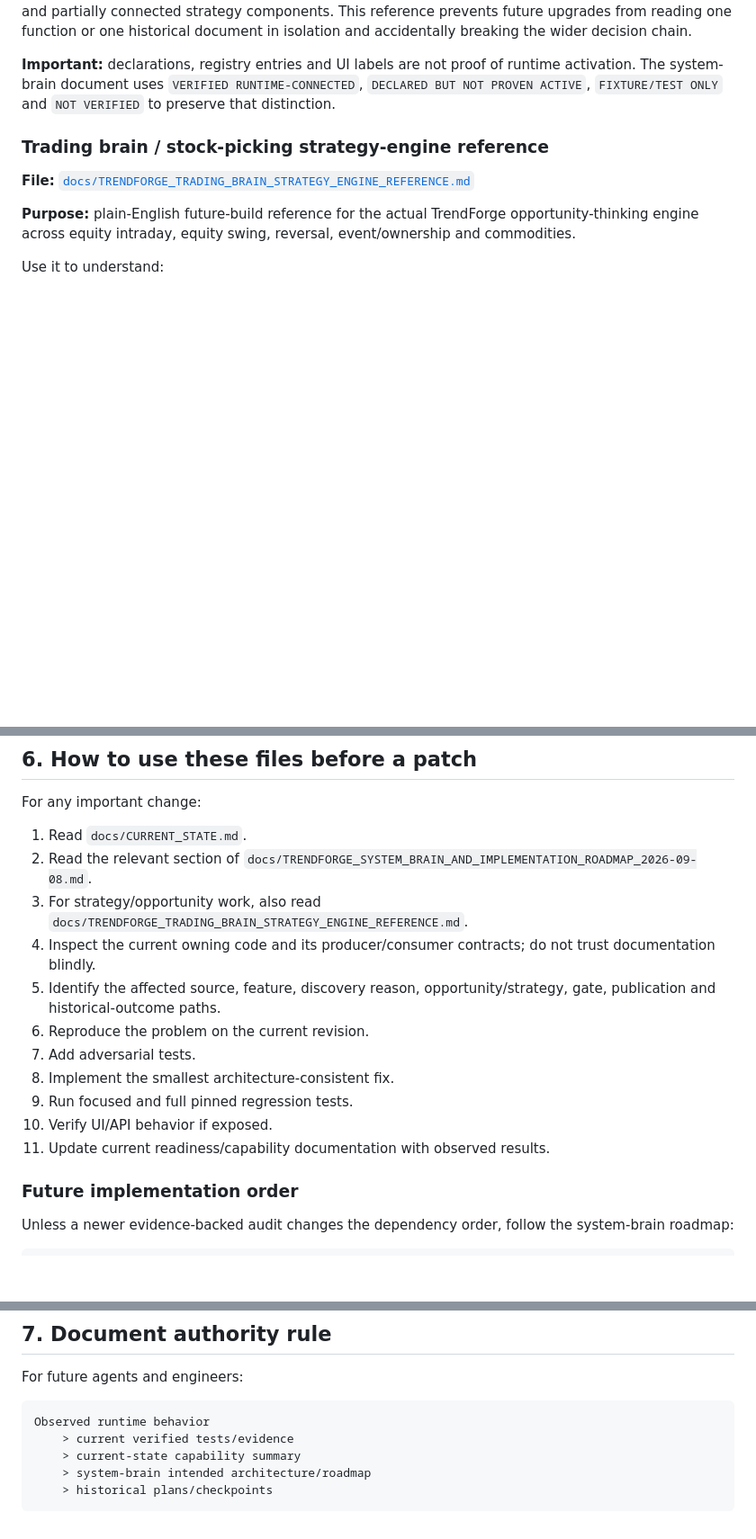
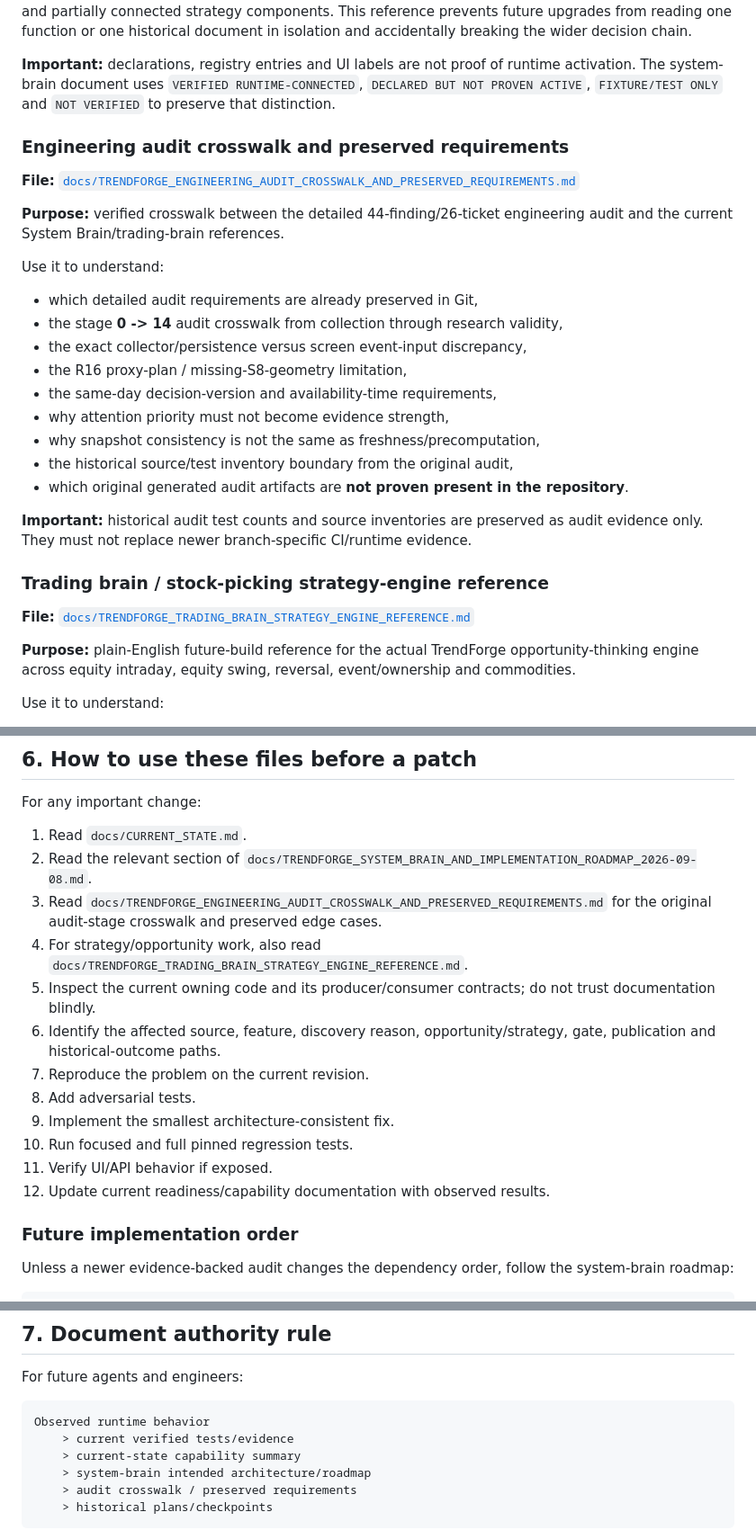
Before and after one commit to onlyvictus-bit/trendforge, a Markdown page: fileindex.md, 3 parts joined by grey strips. Shown at 90% size. Rendered like a GitHub page; blank space fills up the shorter version.

Commit message:
docs: link engineering audit crosswalk

````diff
--- a/fileindex.md
+++ b/fileindex.md
@@ -31,6 +31,26 @@ Use it to understand:
 **Why it was created:** the project contains many sources, registries, stages, UI panels, historical plans and partially connected strategy components. This reference prevents future upgrades from reading one function or one historical document in isolation and accidentally breaking the wider decision chain.
 
 **Important:** declarations, registry entries and UI labels are not proof of runtime activation. The system-brain document uses `VERIFIED RUNTIME-CONNECTED`, `DECLARED BUT NOT PROVEN ACTIVE`, `FIXTURE/TEST ONLY` and `NOT VERIFIED` to preserve that distinction.
+
+### Engineering audit crosswalk and preserved requirements
+
+**File:** [`docs/TRENDFORGE_ENGINEERING_AUDIT_CROSSWALK_AND_PRESERVED_REQUIREMENTS.md`](docs/TRENDFORGE_ENGINEERING_AUDIT_CROSSWALK_AND_PRESERVED_REQUIREMENTS.md)
+
+**Purpose:** verified crosswalk between the detailed 44-finding/26-ticket engineering audit and the current System Brain/trading-brain references.
+
+Use it to understand:
+
+- which detailed audit requirements are already preserved in Git,
+- the stage **0 -> 14** audit crosswalk from collection through research validity,
+- the exact collector/persistence versus screen event-input discrepancy,
+- the R16 proxy-plan / missing-S8-geometry limitation,
+- the same-day decision-version and availability-time requirements,
+- why attention priority must not become evidence strength,
+- why snapshot consistency is not the same as freshness/precomputation,
+- the historical source/test inventory boundary from the original audit,
+- which original generated audit artifacts are **not proven present in the repository**.
+
+**Important:** historical audit test counts and source inventories are preserved as audit evidence only. They must not replace newer branch-specific CI/runtime evidence.
 
 ### Trading brain / stock-picking strategy-engine reference
 
@@ -126,15 +146,16 @@ For any important change:
 
 1. Read `docs/CURRENT_STATE.md`.
 2. Read the relevant section of `docs/TRENDFORGE_SYSTEM_BRAIN_AND_IMPLEMENTATION_ROADMAP_2026-09-08.md`.
-3. For strategy/opportunity work, also read `docs/TRENDFORGE_TRADING_BRAIN_STRATEGY_ENGINE_REFERENCE.md`.
-4. Inspect the current owning code and its producer/consumer contracts; do not trust documentation blindly.
-5. Identify the affected source, feature, discovery reason, opportunity/strategy, gate, publication and historical-outcome paths.
-6. Reproduce the problem on the current revision.
-7. Add adversarial tests.
-8. Implement the smallest architecture-consistent fix.
-9. Run focused and full pinned regression tests.
-10. Verify UI/API behavior if exposed.
-11. Update current readiness/capability documentation with observed results.
+3. Read `docs/TRENDFORGE_ENGINEERING_AUDIT_CROSSWALK_AND_PRESERVED_REQUIREMENTS.md` for the original audit-stage crosswalk and preserved edge cases.
+4. For strategy/opportunity work, also read `docs/TRENDFORGE_TRADING_BRAIN_STRATEGY_ENGINE_REFERENCE.md`.
+5. Inspect the current owning code and its producer/consumer contracts; do not trust documentation blindly.
+6. Identify the affected source, feature, discovery reason, opportunity/strategy, gate, publication and historical-outcome paths.
+7. Reproduce the problem on the current revision.
+8. Add adversarial tests.
+9. Implement the smallest architecture-consistent fix.
+10. Run focused and full pinned regression tests.
+11. Verify UI/API behavior if exposed.
+12. Update current readiness/capability documentation with observed results.
 
 ### Future implementation order
 
@@ -167,6 +188,7 @@ Observed runtime behavior
     > current verified tests/evidence
     > current-state capability summary
     > system-brain intended architecture/roadmap
+    > audit crosswalk / preserved requirements
     > historical plans/checkpoints
 ```
 
````
